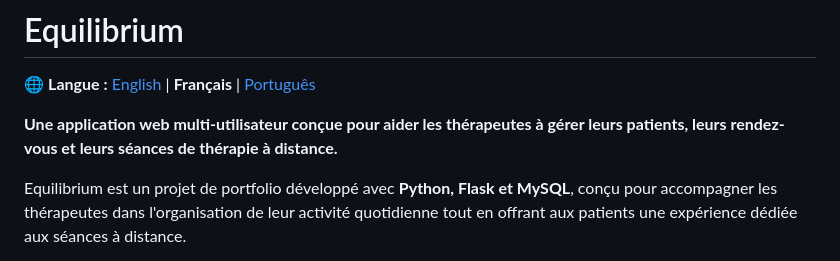
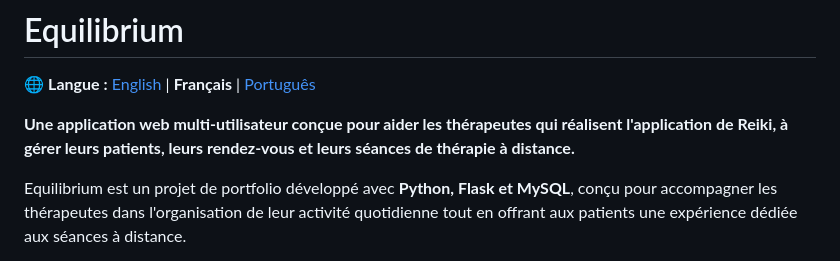
Before and after one commit to Silos-Antonio/Projeto-Equilibrium, a Markdown page: README.fr.md, the part around the change. GitHub-like rendering.

Commit message:
Clarify application purpose for Reiki therapists
Updated the description to specify the focus on Reiki therapy.

```diff
--- a/README.fr.md
+++ b/README.fr.md
@@ -2,7 +2,7 @@
 
 🌐 **Langue :** [English](README.md) | **Français** | [Português](README.pt-BR.md)
 
-**Une application web multi-utilisateur conçue pour aider les thérapeutes à gérer leurs patients, leurs rendez-vous et leurs séances de thérapie à distance.**
+**Une application web multi-utilisateur conçue pour aider les thérapeutes qui réalisent l'application de Reiki, à gérer leurs patients, leurs rendez-vous et leurs séances de thérapie à distance.**
 
 Equilibrium est un projet de portfolio développé avec **Python, Flask et MySQL**, conçu pour accompagner les thérapeutes dans l'organisation de leur activité quotidienne tout en offrant aux patients une expérience dédiée aux séances à distance.
 
```
